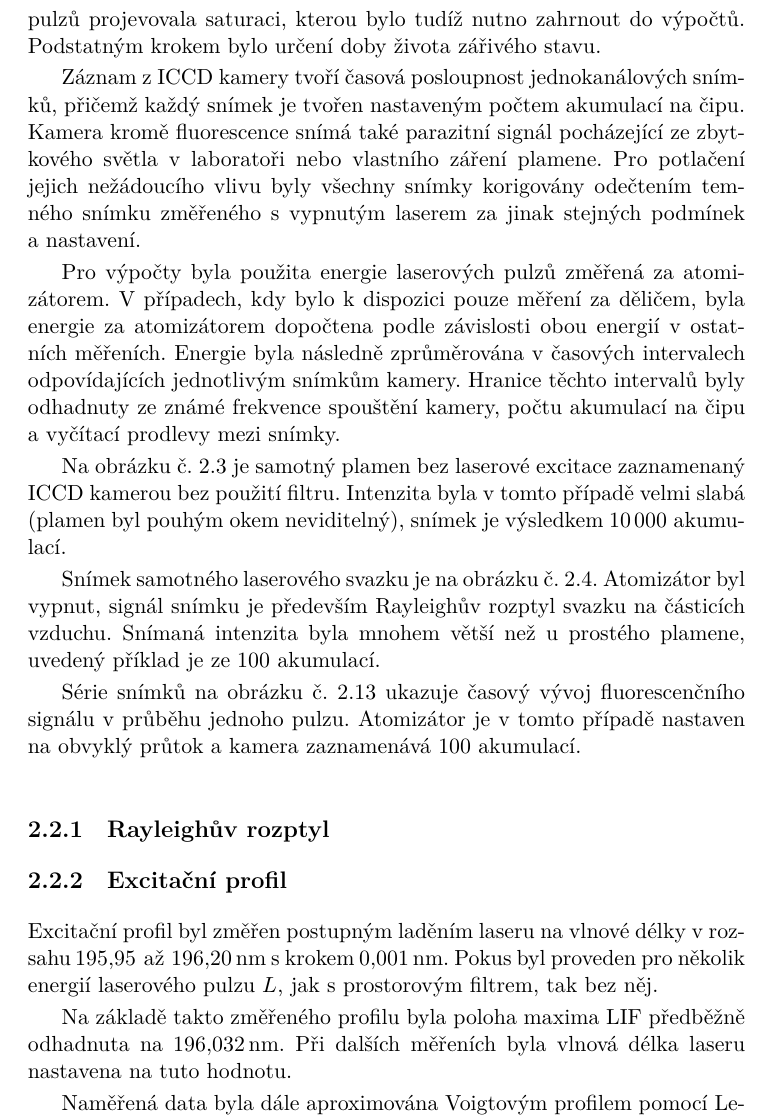
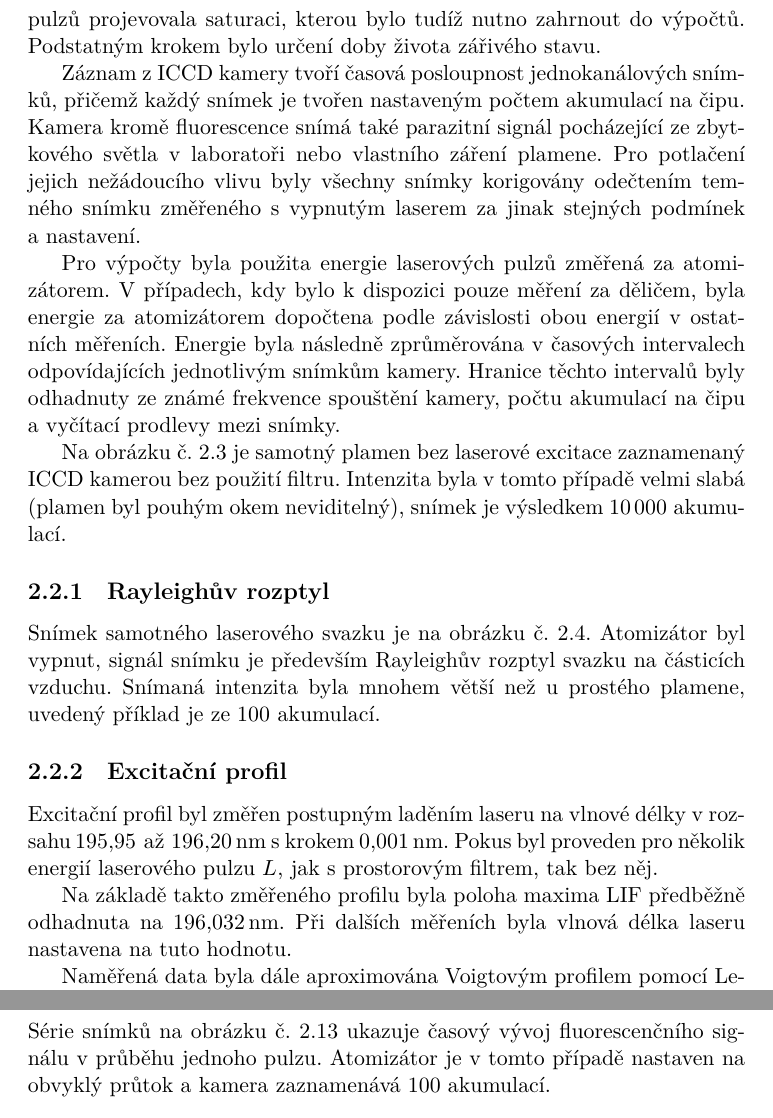
Before and after one commit to Singond/DP-laser, a LaTeX thesis (text/thesis.tex, which reads text/lif.tex): part of page 17 of 23 before the commit and two parts of pages 17 and 21 of 23 after it, the two joined at a grey line, cut so that both start at the same text. Compiled offline with XeLaTeX.

Commit message:
text: Move descriptions to same section as figure

```diff
--- a/text/lif.tex
+++ b/text/lif.tex
@@ -114,17 +114,6 @@ Intenzita byla v~tomto případě velmi slabá
 (plamen byl pouhým okem neviditelný),
 snímek je výsledkem \num{10000} akumulací.
 
-Snímek samotného laserového svazku je na obrázku č.~\ref{fig:lif-beam}.
-Atomizátor byl vypnut, signál snímku je především Rayleighův rozptyl
-svazku na částicích vzduchu.
-Snímaná intenzita byla mnohem větší než u~prostého plamene,
-uvedený příklad je ze \num{100} akumulací.
-
-Série snímků na obrázku č.~\ref{fig:lif-timeev} ukazuje časový vývoj
-fluorescenčního signálu v~průběhu jednoho pulzu.
-Atomizátor je v~tomto případě nastaven na obvyklý průtok
-a~kamera zaznamenává 100 akumulací.
-
 \begin{figure}[p]
 	\centering
 	\input{../lif/results/flame}
```
Also changed, not shown: text/lif.tex (11 more changed lines).
